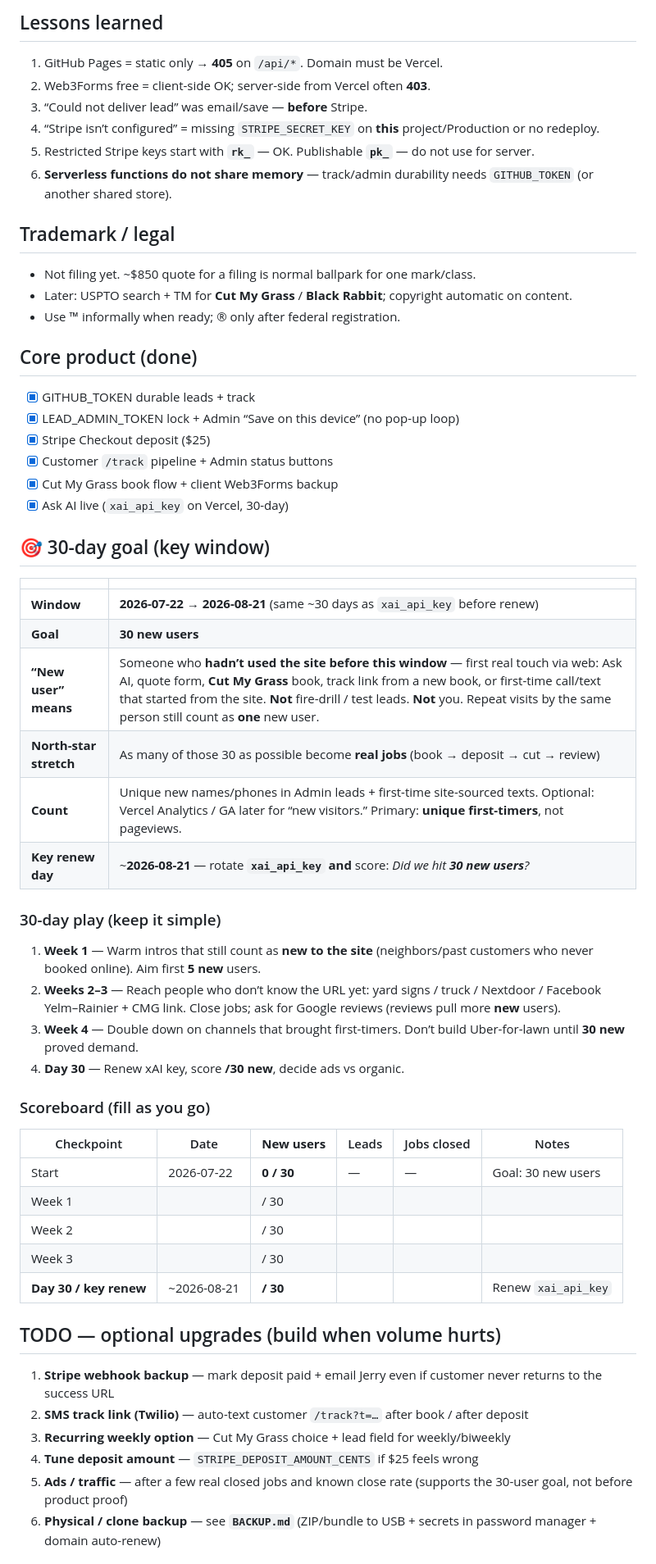
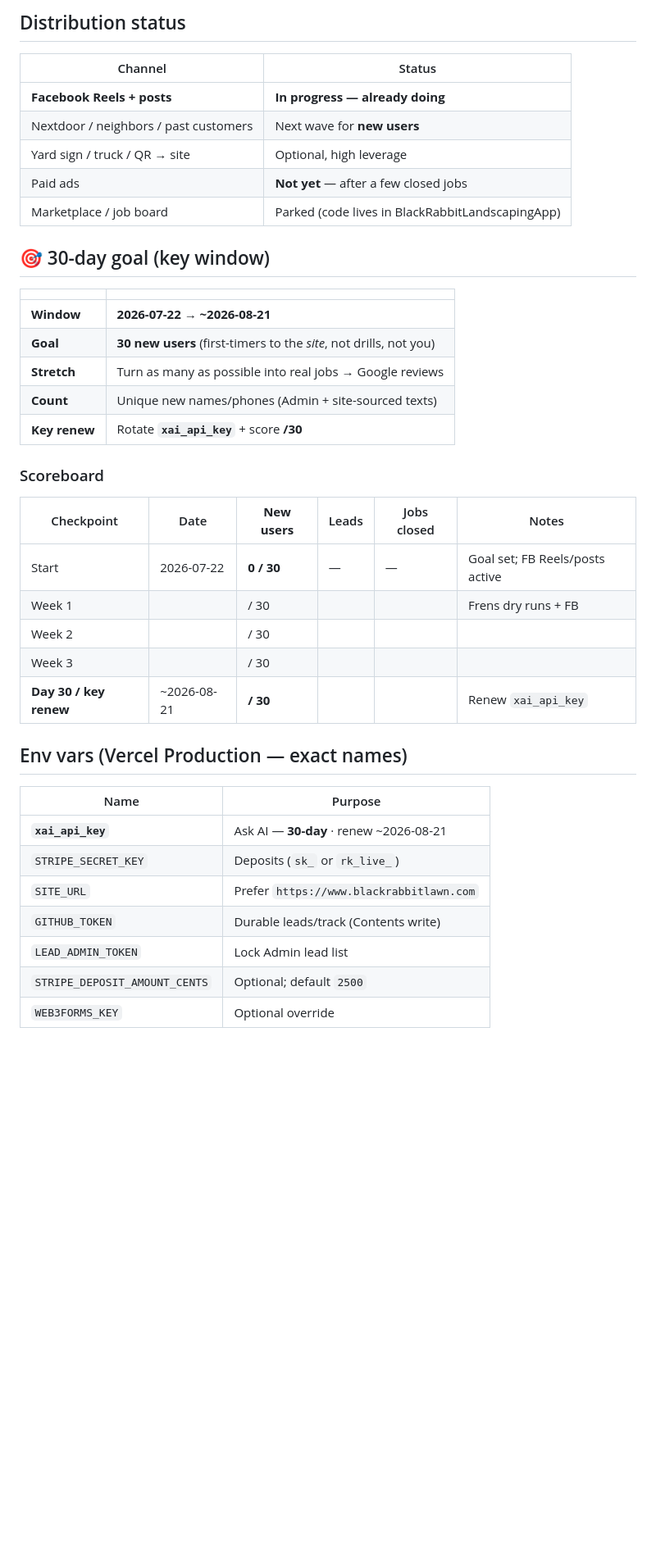
Before and after one commit to jkillen5150/BlackRabbitApp2026, a Markdown page: PROJECT_STATUS.md, the part around one of its changes. Shown at 82% size. Drawn GitHub-style; blank space fills up the shorter version.

```diff
--- a/PROJECT_STATUS.md
+++ b/PROJECT_STATUS.md
@@ -78,55 +37,39 @@ Env names are **exact**, not suggestions. Redeploy after every env change.
-## Lessons learned
-1. GitHub Pages = static only → **405** on `/api/*`. Domain must be Vercel.
-2. Web3Forms free = client-side OK; server-side from Vercel often **403**.
-3. “Could not deliver lead” was email/save — **before** Stripe.
-4. “Stripe isn’t configured” = missing `STRIPE_SECRET_KEY` on **this** project/Production or no redeploy.
-5. Restricted Stripe keys start with **`rk_`** — OK. Publishable **`pk_`** — do not use for server.
-6. **Serverless functions do not share memory** — track/admin durability needs `GITHUB_TOKEN` (or another shared store).
-
-## Trademark / legal
-- Not filing yet. ~$850 quote for a filing is normal ballpark for one mark/class.
-- Later: USPTO search + TM for **Cut My Grass** / **Black Rabbit**; copyright automatic on content.
-- Use ™ informally when ready; ® only after federal registration.
-
-## Core product (done)
-- [x] GITHUB_TOKEN durable leads + track
-- [x] LEAD_ADMIN_TOKEN lock + Admin “Save on this device” (no pop-up loop)
-- [x] Stripe Checkout deposit ($25)
-- [x] Customer `/track` pipeline + Admin status buttons
-- [x] Cut My Grass book flow + client Web3Forms backup
-- [x] Ask AI live (`xai_api_key` on Vercel, 30-day)
+## Distribution status
+| Channel | Status |
+|---------|--------|
+| **Facebook Reels + posts** | **In progress — already doing** |
+| Nextdoor / neighbors / past customers | Next wave for **new users** |
+| Yard sign / truck / QR → site | Optional, high leverage |
+| Paid ads | **Not yet** — after a few closed jobs |
+| Marketplace / job board | Parked (code lives in BlackRabbitLandscapingApp) |
 
 ## 🎯 30-day goal (key window)
 
 | | |
 |--|--|
-| **Window** | **2026-07-22 → 2026-08-21** (same ~30 days as `xai_api_key` before renew) |
-| **Goal** | **30 new users** |
-| **“New user” means** | Someone who **hadn’t used the site before this window** — first real touch via web: Ask AI, quote form, **Cut My Grass** book, track link from a new book, or first-time call/text that started from the site. **Not** fire-drill / test leads. **Not** you. Repeat visits by the same person still count as **one** new user. |
-| **North-star stretch** | As many of those 30 as possible become **real jobs** (book → deposit → cut → review) |
-| **Count** | Unique new names/phones in Admin leads + first-time site-sourced texts. Optional: Vercel Analytics / GA later for “new visitors.” Primary: **unique first-timers**, not pageviews. |
-| **Key renew day** | ~**2026-08-21** — rotate **`xai_api_key`** **and** score: _Did we hit **30 new users**?_ |
+| **Window** | **2026-07-22 → ~2026-08-21** |
+| **Goal** | **30 new users** (first-timers to the *site*, not drills, not you) |
+| **Stretch** | Turn as many as possible into real jobs → Google reviews |
+| **Count** | Unique new names/phones (Admin + site-sourced texts) |
+| **Key renew** | Rotate **`xai_api_key`** + score **/30** |
 
-### 30-day play (keep it simple)
-1. **Week 1** — Warm intros that still count as **new to the site** (neighbors/past customers who never booked online). Aim first **5 new** users.
-2. **Weeks 2–3** — Reach people who don’t know the URL yet: yard signs / truck / Nextdoor / Facebook Yelm–Rainier + CMG link. Close jobs; ask for Google reviews (reviews pull more **new** users).
-3. **Week 4** — Double down on channels that brought first-timers. Don’t build Uber-for-lawn until **30 new** proved demand.
-4. **Day 30** — Renew xAI key, score **/30 new**, decide ads vs organic.
-
-### Scoreboard (fill as you go)
+### Scoreboard
 | Checkpoint | Date | **New users** | Leads | Jobs closed | Notes |
 |------------|------|---------------|-------|-------------|--------|
-| Start | 2026-07-22 | **0 / 30** | — | — | Goal: 30 new users |
-| Week 1 | | / 30 | | | |
+| Start | 2026-07-22 | **0 / 30** | — | — | Goal set; FB Reels/posts active |
+| Week 1 | | / 30 | | | Frens dry runs + FB |
 | Week 2 | | / 30 | | | |
 | Week 3 | | / 30 | | | |
 | **Day 30 / key renew** | ~2026-08-21 | **/ 30** | | | Renew `xai_api_key` |
 
-## TODO — optional upgrades (build when volume hurts)
-1. **Stripe webhook backup** — mark deposit paid + email Jerry even if customer never returns to the success URL
-2. **SMS track link (Twilio)** — auto-text customer `/track?t=…` after book / after deposit
-3. **Recurring weekly option** — Cut My Grass choice + lead field for weekly/biweekly
-4. **Tune deposit amount** — `STRIPE_DEPOSIT_AMOUNT_CENTS` if $25 feels wrong
-5. **Ads / traffic** — after a few real closed jobs and known close rate (supports the 30-user goal, not before product proof)
-6. **Physical / clone backup** — see **`BACKUP.md`** (ZIP/bundle to USB + secrets in password manager + domain auto-renew)
+## Env vars (Vercel Production — exact names)
+| Name | Purpose |
+|------|---------|
+| **`xai_api_key`** | Ask AI — **30-day** · renew ~2026-08-21 |
+| `STRIPE_SECRET_KEY` | Deposits (`sk_` or `rk_live_`) |
+| `SITE_URL` | Prefer `https://www.blackrabbitlawn.com` |
+| `GITHUB_TOKEN` | Durable leads/track (Contents write) |
+| `LEAD_ADMIN_TOKEN` | Lock Admin lead list |
+| `STRIPE_DEPOSIT_AMOUNT_CENTS` | Optional; default `2500` |
+| `WEB3FORMS_KEY` | Optional override |
 
```
Also changed, not shown: other parts of PROJECT_STATUS.md (+106 -80 lines), BACKUP.md (+3 -1 lines), README.md (+4 -0 lines).
